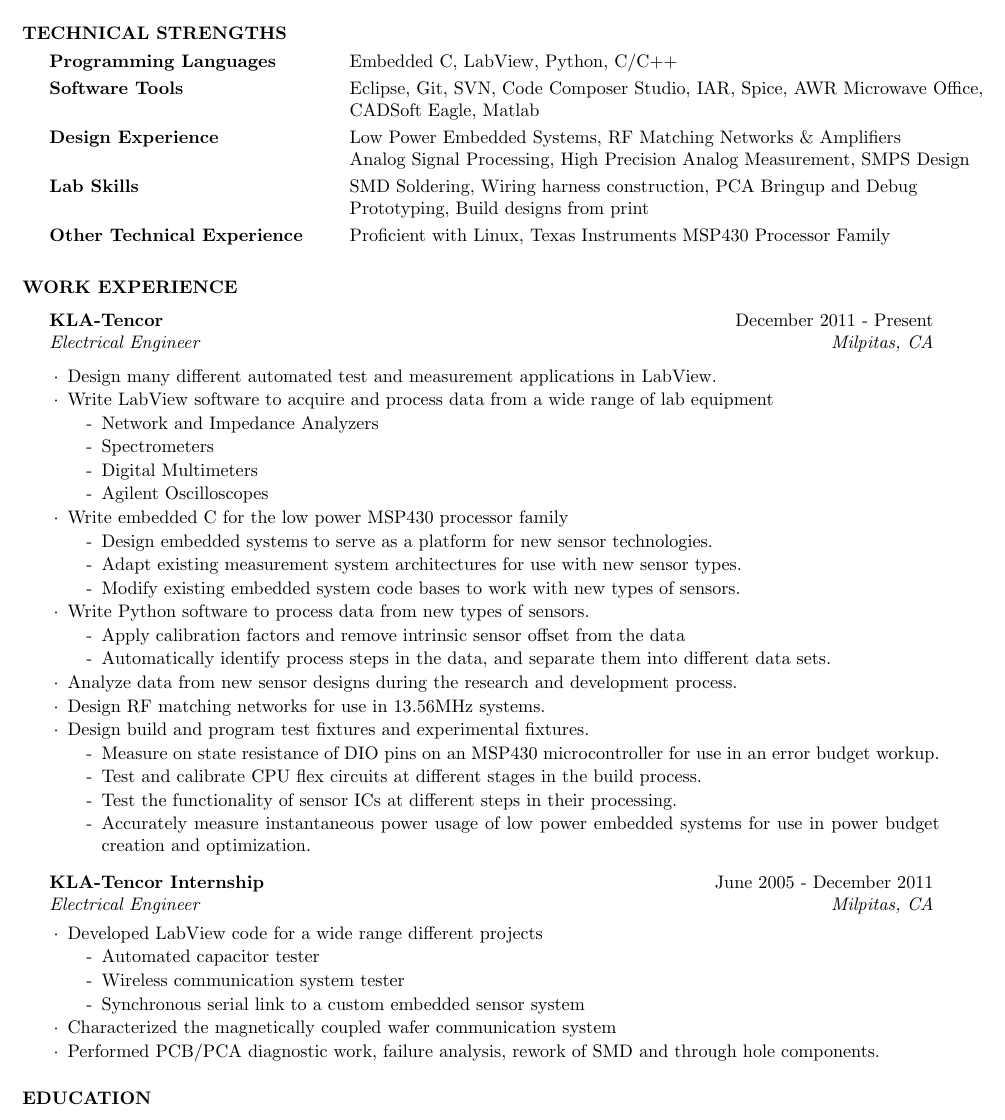
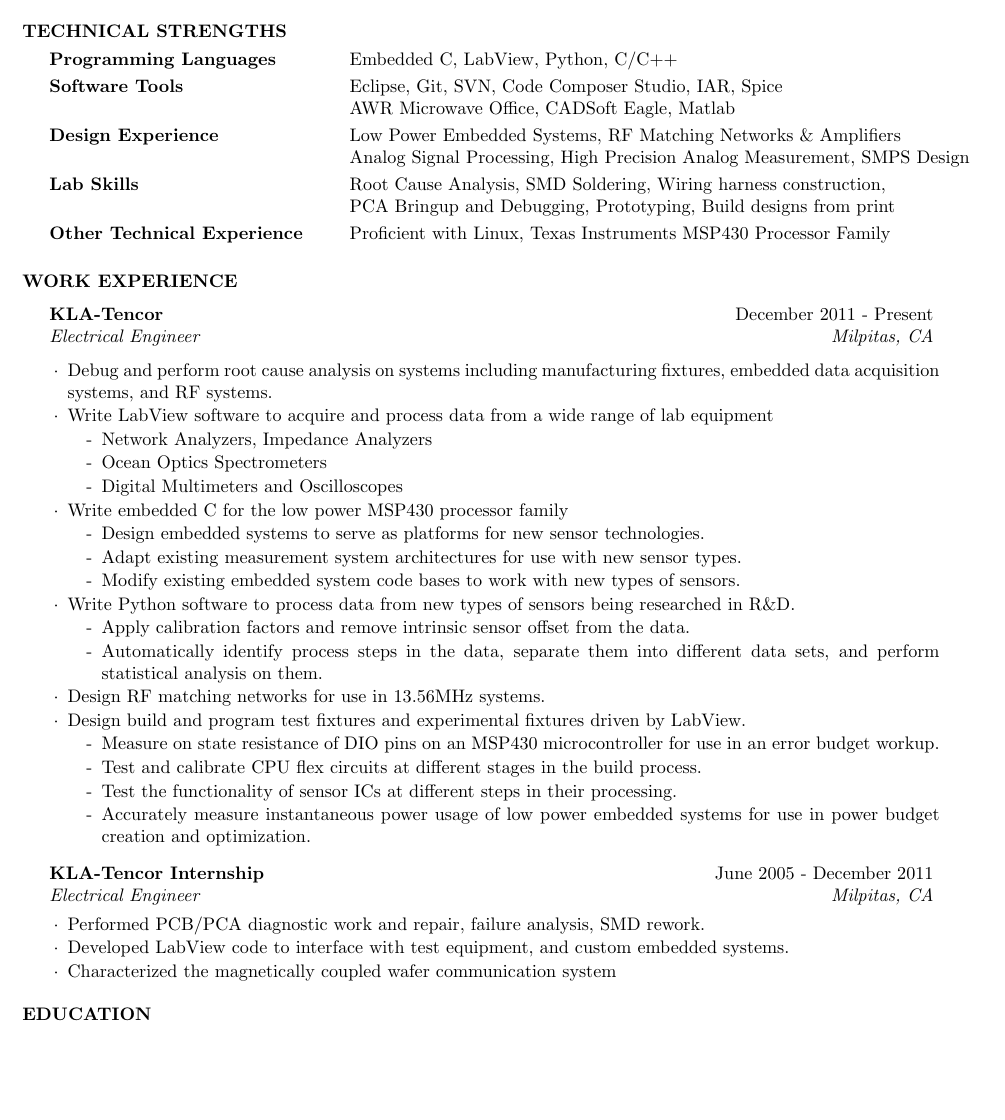
Before and after one commit to PhiTheta/My_Resume, a LaTeX CV (cv_4.tex, which reads resume.cls): part of the page, cut so that both start at the same text, the shorter picture padded with empty space. Compiled offline with pdfLaTeX.

Commit message:
Made fairly broad changes to the document content, and minor changes to the document structure.

```diff
--- a/cv_4.tex
+++ b/cv_4.tex
@@ -44,14 +44,14 @@
 \begin{tabular}{ @{} >{\bfseries}l @{\hspace{6ex}} l }
 Programming Languages & Embedded C, LabView, Python, C/C++  \smallskip \\
 
-Software Tools & Eclipse, Git, SVN, Code Composer Studio, IAR, Spice, AWR Microwave Office, \\
- & CADSoft Eagle, Matlab \smallskip \\
+Software Tools & Eclipse, Git, SVN, Code Composer Studio, IAR, Spice\\
+ & AWR Microwave Office, CADSoft Eagle, Matlab \smallskip \\
 
 Design Experience & Low Power Embedded Systems, RF Matching Networks \& Amplifiers\\
  & Analog Signal Processing, High Precision Analog Measurement, SMPS Design \smallskip \\
 
-Lab Skills & SMD Soldering, Wiring harness construction, PCA Bringup and Debug\\
- & Prototyping, Build designs from print\smallskip \\
+Lab Skills & Root Cause Analysis, SMD Soldering, Wiring harness construction,\\
+& PCA Bringup and Debugging, Prototyping, Build designs from print\smallskip \\
 
 Other Technical Experience & Proficient with Linux, Texas Instruments MSP430 Processor Family \\
 \end{tabular}
@@ -63,39 +63,37 @@
 
 \begin{rSubsection}{KLA-Tencor}{December 2011 - Present}{Electrical Engineer}{Milpitas, CA}
 \smallskip
-\item Design many different automated test and measurement applications in LabView.
+\item Debug and perform root cause analysis on systems including manufacturing fixtures, embedded data acquisition systems, and RF systems.
 
 \item Write LabView software to acquire and process data from a wide range of lab equipment
 \begin{itemize}
 \itemsep -0.5em \vspace{-0.5em}
 \renewcommand{\labelitemi}{-}
-\item Network and Impedance Analyzers
-\item Spectrometers
-\item Digital Multimeters
-\item Agilent Oscilloscopes
+\item Network Analyzers, Impedance Analyzers
+\item Ocean Optics Spectrometers
+\item Digital Multimeters and Oscilloscopes
 \end{itemize}
 
 \item Write embedded C for the low power MSP430 processor family
 \begin{itemize}
 \itemsep -0.5em \vspace{-0.5em}
 \renewcommand{\labelitemi}{-}
-\item Design embedded systems to serve as a platform for new sensor technologies.
+\item Design embedded systems to serve as platforms for new sensor technologies.
 \item Adapt existing measurement system architectures for use with new sensor types.
 \item Modify existing embedded system code bases to work with new types of sensors.
 \end{itemize}
 
-\item Write Python software to process data from new types of sensors.
+\item Write Python software to process data from new types of sensors being researched in R\&D.
 \begin{itemize}
 \itemsep -0.5em \vspace{-0.5em}
 \renewcommand{\labelitemi}{-}
-\item Apply calibration factors and remove intrinsic sensor offset from the data
-\item Automatically identify process steps in the data, and separate them into different data sets.
+\item Apply calibration factors and remove intrinsic sensor offset from the data.
+\item Automatically identify process steps in the data, separate them into different data sets, and perform statistical analysis on them.
 \end{itemize}
 
-\item Analyze data from new sensor designs during the research and development process.
 \item Design RF matching networks for use in 13.56MHz systems.
 
-\item Design build and program test fixtures and experimental fixtures.
+\item Design build and program test fixtures and experimental fixtures driven by LabView.
 \begin{itemize}
 \itemsep -0.5em \vspace{-0.5em}
 \renewcommand{\labelitemi}{-}
@@ -112,16 +110,9 @@
 
 \begin{rSubsection}{KLA-Tencor Internship}{June 2005 - December 2011}{Electrical Engineer}{Milpitas, CA}
 %\item Wrote automated test and measurement applications in LabView for a wide range of projects.
-\item Developed LabView code for a wide range different projects
-\begin{itemize}
-\itemsep -0.5em \vspace{-0.5em}
-\renewcommand{\labelitemi}{-}
-\item Automated capacitor tester
-\item Wireless communication system tester
-\item Synchronous serial link to a custom embedded sensor system
-\end{itemize}
+\item Performed PCB/PCA diagnostic work and repair, failure analysis, SMD rework.
+\item Developed LabView code to interface with test equipment, and custom embedded systems.
 \item Characterized the magnetically coupled wafer communication system
-\item Performed PCB/PCA diagnostic work, failure analysis, rework of SMD and through hole components.
 \end{rSubsection}
 
 \end{rSection}
--- a/resume.cls
+++ b/resume.cls
@@ -139,4 +139,5 @@
 \def\addressskip{\smallskip} % The space between the two address (or phone/email) lines
 \def\sectionlineskip{\medskip} % The space above the horizontal line for each section
 \def\nameskip{\bigskip} % The space after your name at the top
-\def\sectionskip{\medskip} % The space after the heading section
+%\def\sectionskip{\medskip} % The space after the heading section
+\def\sectionskip{\smallskip} % The space after the heading section
```
Also changed, not shown: cv_4.pdf.
